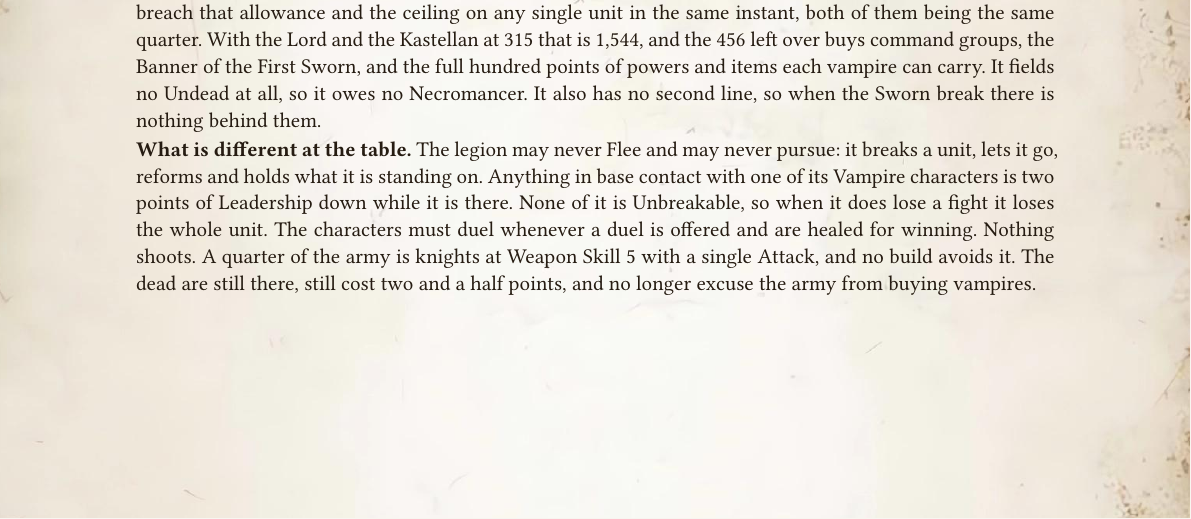
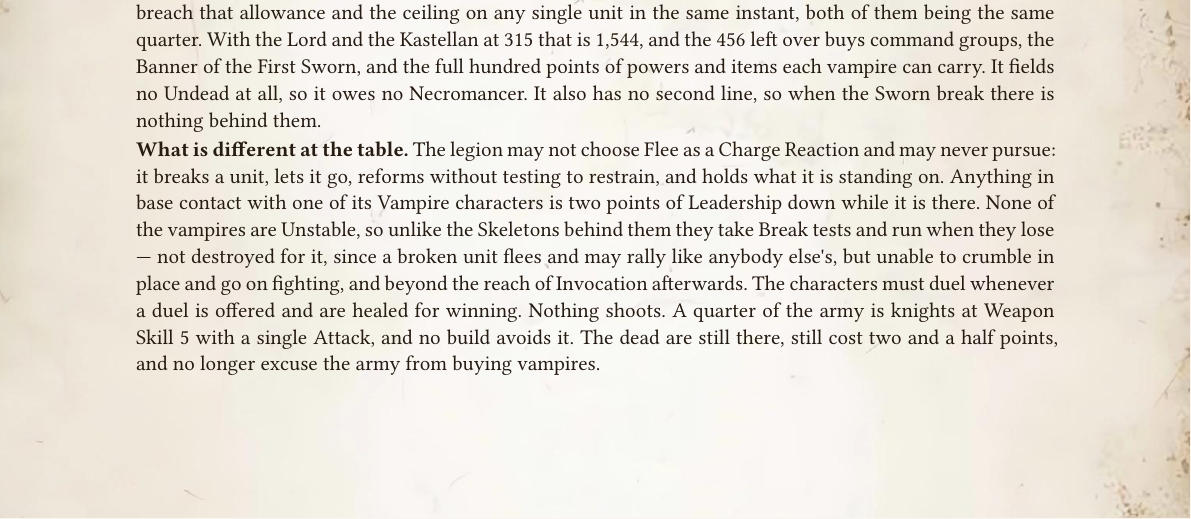
Before and after one commit to dkma26709/wap-typst, a Typst document (src/vampire-counts-proposal.typ): part of page 102 of 102, cut so that both start at the same text. Compiled offline with Typst 0.15.

Commit message:
Breaking is not being destroyed
The "what is different at the table" summary claimed that because none of the
army is Unbreakable, "when it does lose a fight it loses the whole unit."
That is wrong. A vampire unit that loses a combat takes a Break test and
flees; it is destroyed only if it is caught, and it may rally like anybody
else's. What it genuinely cannot do is what the Skeletons behind it do -
crumble in place and go on fighting - and Invocation cannot heal it back
afterwards. Reworded to say that, and the no-Flee clause narrowed to what it
actually says, which is Charge Reactions.

Generated with J.A.R.V.I.S

```diff
--- a/src/vampire-counts-proposal.typ
+++ b/src/vampire-counts-proposal.typ
@@ -2768,4 +2768,4 @@ If it holds up, the same shape is waiting twice more in this book. Strigany may
 
 *Or buy the years instead of the numbers.* Twenty-one Blood Guard at 462 and six Fell Bats at 72 are the Core, which is 534 and clears the quarter with thirty-four points in hand. Ten more Blood Guard upgraded to the Sworn at 270 leave Core to do it and sit in Special, where they are the only models in the army at Weapon Skill 6 with two Attacks. Five Blood Wyrms at 425 take the Rare allowance, and a sixth at 510 would breach that allowance and the ceiling on any single unit in the same instant, both of them being the same quarter. With the Lord and the Kastellan at 315 that is 1,544, and the 456 left over buys command groups, the Banner of the First Sworn, and the full hundred points of powers and items each vampire can carry. It fields no Undead at all, so it owes no Necromancer. It also has no second line, so when the Sworn break there is nothing behind them.
 
-*What is different at the table.* The legion may never Flee and may never pursue: it breaks a unit, lets it go, reforms and holds what it is standing on. Anything in base contact with one of its Vampire characters is two points of Leadership down while it is there. None of it is Unbreakable, so when it does lose a fight it loses the whole unit. The characters must duel whenever a duel is offered and are healed for winning. Nothing shoots. A quarter of the army is knights at Weapon Skill 5 with a single Attack, and no build avoids it. The dead are still there, still cost two and a half points, and no longer excuse the army from buying vampires.
+*What is different at the table.* The legion may not choose Flee as a Charge Reaction and may never pursue: it breaks a unit, lets it go, reforms without testing to restrain, and holds what it is standing on. Anything in base contact with one of its Vampire characters is two points of Leadership down while it is there. None of the vampires are Unstable, so unlike the Skeletons behind them they take Break tests and run when they lose — not destroyed for it, since a broken unit flees and may rally like anybody else's, but unable to crumble in place and go on fighting, and beyond the reach of Invocation afterwards. The characters must duel whenever a duel is offered and are healed for winning. Nothing shoots. A quarter of the army is knights at Weapon Skill 5 with a single Attack, and no build avoids it. The dead are still there, still cost two and a half points, and no longer excuse the army from buying vampires.
```
